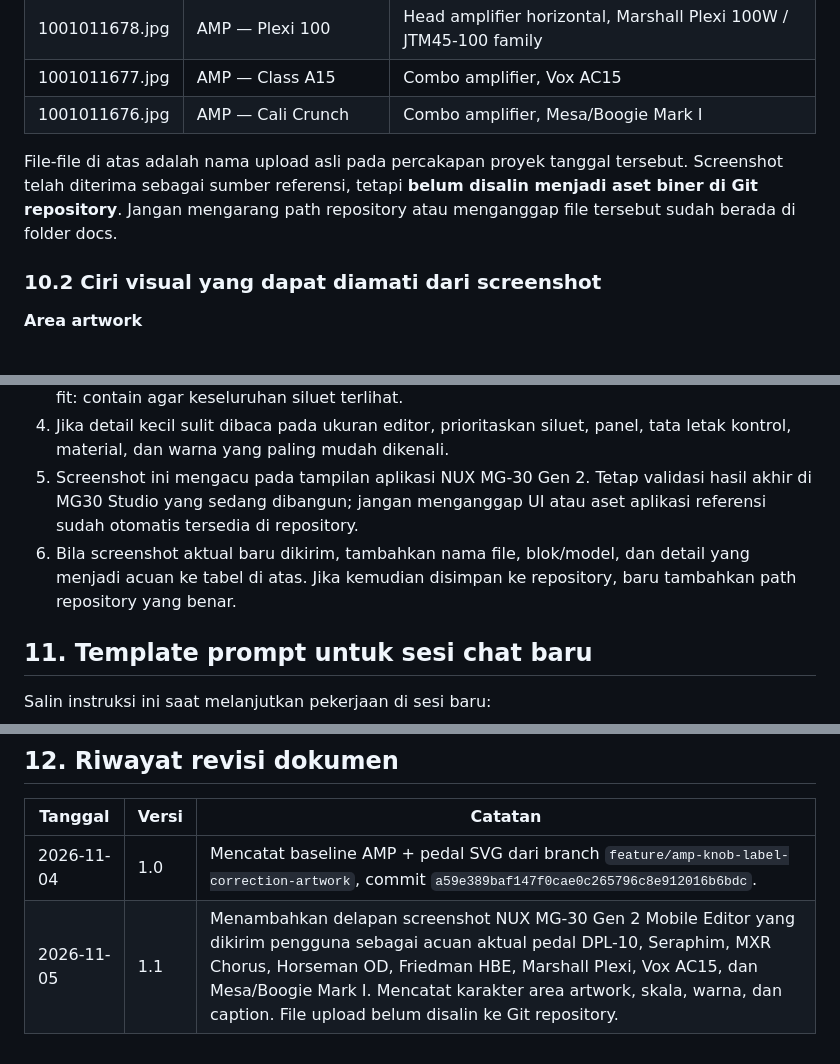
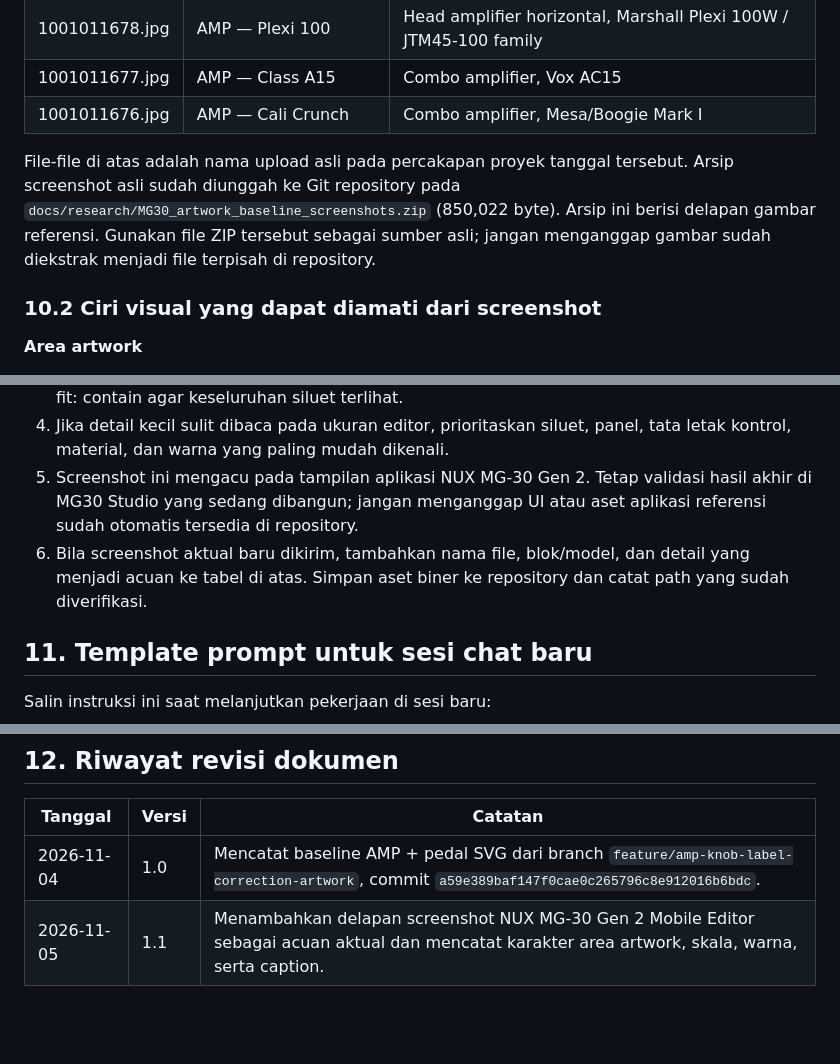
Before and after one commit to Vaivaii/Nuxmg30-web-app, a Markdown page: ARTWORK_DESIGN_BASELINE.md, 3 parts joined by grey strips. GitHub-like rendering; blank space fills up the shorter version.

Commit message:
docs: link uploaded artwork screenshot archive in baseline

```diff
--- a/ARTWORK_DESIGN_BASELINE.md
+++ b/ARTWORK_DESIGN_BASELINE.md
@@ -203,7 +203,7 @@ Pada **2026-11-05**, pengguna mengirim delapan screenshot dari aplikasi **NUX MG
 | 1001011677.jpg | AMP — Class A15 | Combo amplifier, Vox AC15 |
 | 1001011676.jpg | AMP — Cali Crunch | Combo amplifier, Mesa/Boogie Mark I |
 
-File-file di atas adalah nama upload asli pada percakapan proyek tanggal tersebut. Screenshot telah diterima sebagai sumber referensi, tetapi **belum disalin menjadi aset biner di Git repository**. Jangan mengarang path repository atau menganggap file tersebut sudah berada di folder docs.
+File-file di atas adalah nama upload asli pada percakapan proyek tanggal tersebut. Arsip screenshot asli sudah diunggah ke Git repository pada `docs/research/MG30_artwork_baseline_screenshots.zip` (850,022 byte). Arsip ini berisi delapan gambar referensi. Gunakan file ZIP tersebut sebagai sumber asli; jangan menganggap gambar sudah diekstrak menjadi file terpisah di repository.
 
 ### 10.2 Ciri visual yang dapat diamati dari screenshot
 
@@ -230,7 +230,7 @@ File-file di atas adalah nama upload asli pada percakapan proyek tanggal tersebu
 3. Saat merevisi SVG lokal, pertahankan perangkat di tengah area artwork dan gunakan object-fit: contain agar keseluruhan siluet terlihat.
 4. Jika detail kecil sulit dibaca pada ukuran editor, prioritaskan siluet, panel, tata letak kontrol, material, dan warna yang paling mudah dikenali.
 5. Screenshot ini mengacu pada tampilan aplikasi NUX MG-30 Gen 2. Tetap validasi hasil akhir di MG30 Studio yang sedang dibangun; jangan menganggap UI atau aset aplikasi referensi sudah otomatis tersedia di repository.
-6. Bila screenshot aktual baru dikirim, tambahkan nama file, blok/model, dan detail yang menjadi acuan ke tabel di atas. Jika kemudian disimpan ke repository, baru tambahkan path repository yang benar.
+6. Bila screenshot aktual baru dikirim, tambahkan nama file, blok/model, dan detail yang menjadi acuan ke tabel di atas. Simpan aset biner ke repository dan catat path yang sudah diverifikasi.
 
 ## 11. Template prompt untuk sesi chat baru
 
@@ -243,4 +243,4 @@ Salin instruksi ini saat melanjutkan pekerjaan di sesi baru:
 | Tanggal | Versi | Catatan |
 |---|---|---|
 | 2026-11-04 | 1.0 | Mencatat baseline AMP + pedal SVG dari branch `feature/amp-knob-label-correction-artwork`, commit `a59e389baf147f0cae0c265796c8e912016b6bdc`. |
-| 2026-11-05 | 1.1 | Menambahkan delapan screenshot NUX MG-30 Gen 2 Mobile Editor yang dikirim pengguna sebagai acuan aktual pedal DPL-10, Seraphim, MXR Chorus, Horseman OD, Friedman HBE, Marshall Plexi, Vox AC15, dan Mesa/Boogie Mark I. Mencatat karakter area artwork, skala, warna, dan caption. File upload belum disalin ke Git repository. |
+| 2026-11-05 | 1.1 | Menambahkan delapan screenshot NUX MG-30 Gen 2 Mobile Editor sebagai acuan aktual dan mencatat karakter area artwork, skala, warna, serta caption. |\n| 2026-11-05 | 1.2 | Memverifikasi arsip asli `docs/research/MG30_artwork_baseline_screenshots.zip` (850,022 byte) sudah ada di branch kerja. Baseline kini menunjuk ke arsip tersebut sebagai sumber gambar referensi. |
```
